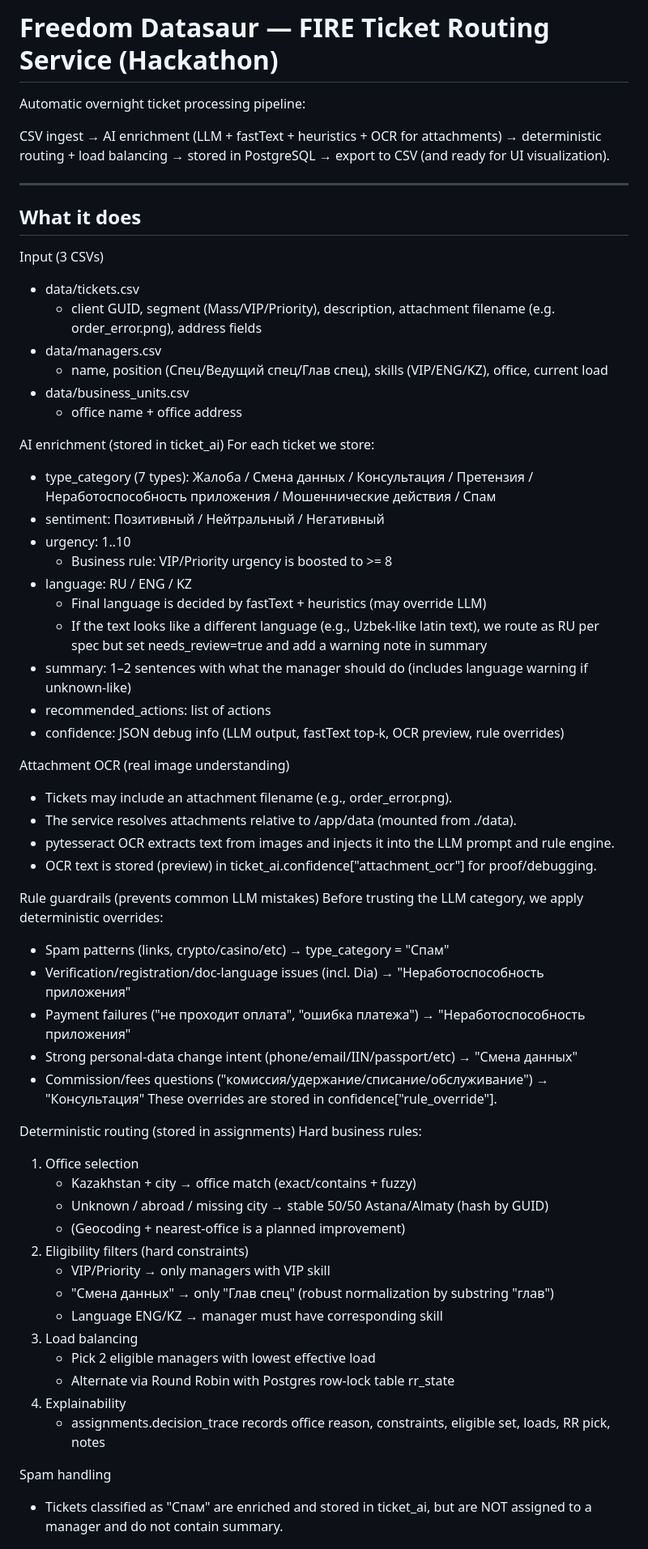
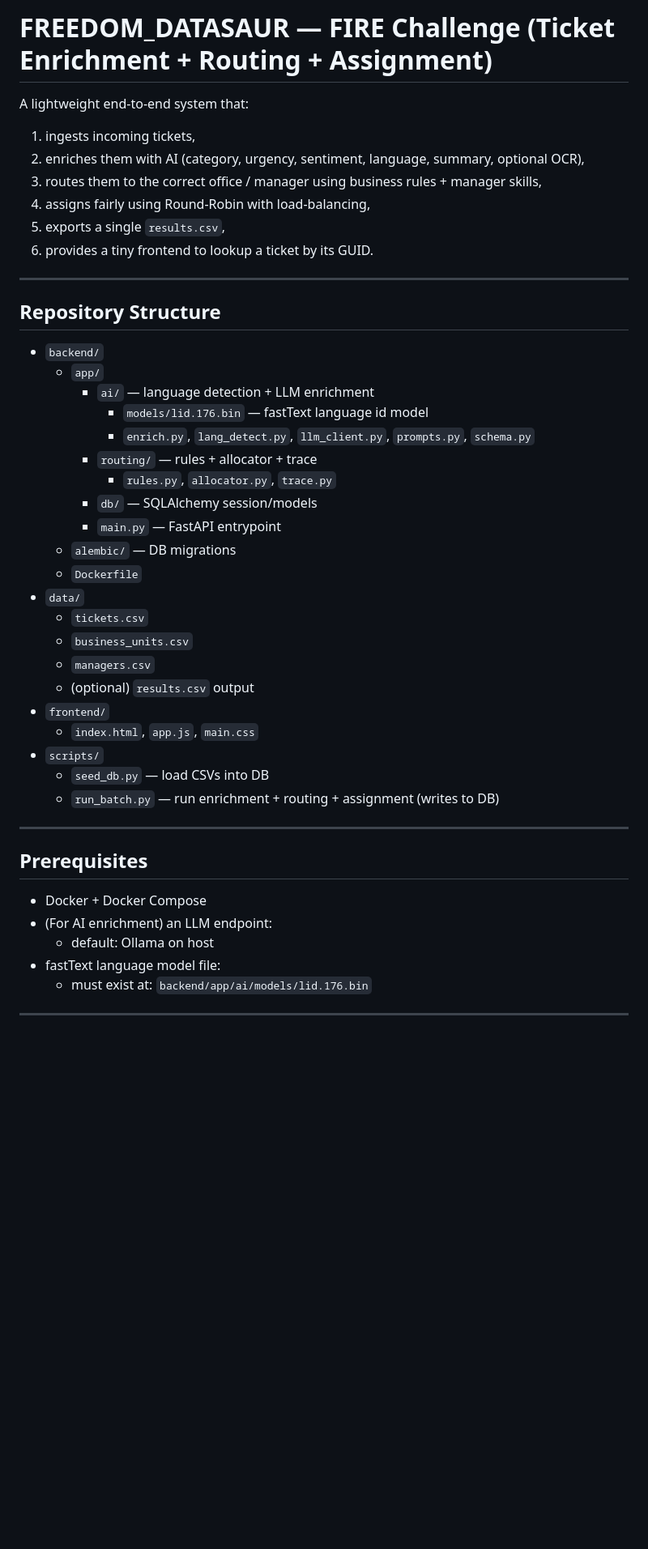
Before and after one commit to YevgeniyDev/freedom_datasaur, a Markdown page: README.md, the part around one of its changes. Shown at 81% size. Rendered like a GitHub page; blank space fills up the shorter version.

```diff
--- a/README.md
+++ b/README.md
@@ -1,70 +1,49 @@
-Freedom Datasaur — FIRE Ticket Routing Service (Hackathon)
-====================================================
+# FREEDOM_DATASAUR — FIRE Challenge (Ticket Enrichment + Routing + Assignment)
 
-Automatic overnight ticket processing pipeline:
+A lightweight end-to-end system that:
 
-CSV ingest → AI enrichment (LLM + fastText + heuristics + OCR for attachments) → deterministic routing + load balancing →
-stored in PostgreSQL → export to CSV (and ready for UI visualization).
+1. ingests incoming tickets,
+2. enriches them with AI (category, urgency, sentiment, language, summary, optional OCR),
+3. routes them to the correct office / manager using business rules + manager skills,
+4. assigns fairly using Round-Robin with load-balancing,
+5. exports a single `results.csv`,
+6. provides a tiny frontend to lookup a ticket by its GUID.
 
-----------------------------------------------------
-What it does
-----------------------------------------------------
+---
 
-Input (3 CSVs)
-- data/tickets.csv
-  - client GUID, segment (Mass/VIP/Priority), description, attachment filename (e.g. order_error.png), address fields
-- data/managers.csv
-  - name, position (Спец/Ведущий спец/Глав спец), skills (VIP/ENG/KZ), office, current load
-- data/business_units.csv
-  - office name + office address
+## Repository Structure
 
-AI enrichment (stored in ticket_ai)
-For each ticket we store:
-- type_category (7 types):
-  Жалоба / Смена данных / Консультация / Претензия /
-  Неработоспособность приложения / Мошеннические действия / Спам
-- sentiment: Позитивный / Нейтральный / Негативный
-- urgency: 1..10
-  - Business rule: VIP/Priority urgency is boosted to >= 8
-- language: RU / ENG / KZ
-  - Final language is decided by fastText + heuristics (may override LLM)
-  - If the text looks like a different language (e.g., Uzbek-like latin text), we route as RU per spec but set needs_review=true
-    and add a warning note in summary
-- summary: 1–2 sentences with what the manager should do (includes language warning if unknown-like)
-- recommended_actions: list of actions
-- confidence: JSON debug info (LLM output, fastText top-k, OCR preview, rule overrides)
+- `backend/`
+  - `app/`
+    - `ai/` — language detection + LLM enrichment
+      - `models/lid.176.bin` — fastText language id model
+      - `enrich.py`, `lang_detect.py`, `llm_client.py`, `prompts.py`, `schema.py`
+    - `routing/` — rules + allocator + trace
+      - `rules.py`, `allocator.py`, `trace.py`
+    - `db/` — SQLAlchemy session/models
+    - `main.py` — FastAPI entrypoint
+  - `alembic/` — DB migrations
+  - `Dockerfile`
+- `data/`
+  - `tickets.csv`
+  - `business_units.csv`
+  - `managers.csv`
+  - (optional) `results.csv` output
+- `frontend/`
+  - `index.html`, `app.js`, `main.css`
+- `scripts/`
+  - `seed_db.py` — load CSVs into DB
+  - `run_batch.py` — run enrichment + routing + assignment (writes to DB)
 
-Attachment OCR (real image understanding)
-- Tickets may include an attachment filename (e.g., order_error.png).
-- The service resolves attachments relative to /app/data (mounted from ./data).
-- pytesseract OCR extracts text from images and injects it into the LLM prompt and rule engine.
-- OCR text is stored (preview) in ticket_ai.confidence["attachment_ocr"] for proof/debugging.
+---
 
-Rule guardrails (prevents common LLM mistakes)
-Before trusting the LLM category, we apply deterministic overrides:
-- Spam patterns (links, crypto/casino/etc) → type_category = "Спам"
-- Verification/registration/doc-language issues (incl. Dia) → "Неработоспособность приложения"
-- Payment failures ("не проходит оплата", "ошибка платежа") → "Неработоспособность приложения"
-- Strong personal-data change intent (phone/email/IIN/passport/etc) → "Смена данных"
-- Commission/fees questions ("комиссия/удержание/списание/обслуживание") → "Консультация"
-These overrides are stored in confidence["rule_override"].
+## Prerequisites
 
-Deterministic routing (stored in assignments)
-Hard business rules:
-1) Office selection
-   - Kazakhstan + city → office match (exact/contains + fuzzy)
-   - Unknown / abroad / missing city → stable 50/50 Astana/Almaty (hash by GUID)
-   - (Geocoding + nearest-office is a planned improvement)
-2) Eligibility filters (hard constraints)
-   - VIP/Priority → only managers with VIP skill
-   - "Смена данных" → only "Глав спец" (robust normalization by substring "глав")
-   - Language ENG/KZ → manager must have corresponding skill
-3) Load balancing
-   - Pick 2 eligible managers with lowest effective load
-   - Alternate via Round Robin with Postgres row-lock table rr_state
-4) Explainability
-   - assignments.decision_trace records office reason, constraints, eligible set, loads, RR pick, notes
+- Docker + Docker Compose
+- (For AI enrichment) an LLM endpoint:
+  - default: Ollama on host
+- fastText language model file:
+  - must exist at: `backend/app/ai/models/lid.176.bin`
 
-Spam handling
-- Tickets classified as "Спам" are enriched and stored in ticket_ai, but are NOT assigned to a manager and do not contain summary.
+---
 
```
Also changed, not shown: other parts of README.md (+210 -147 lines).
